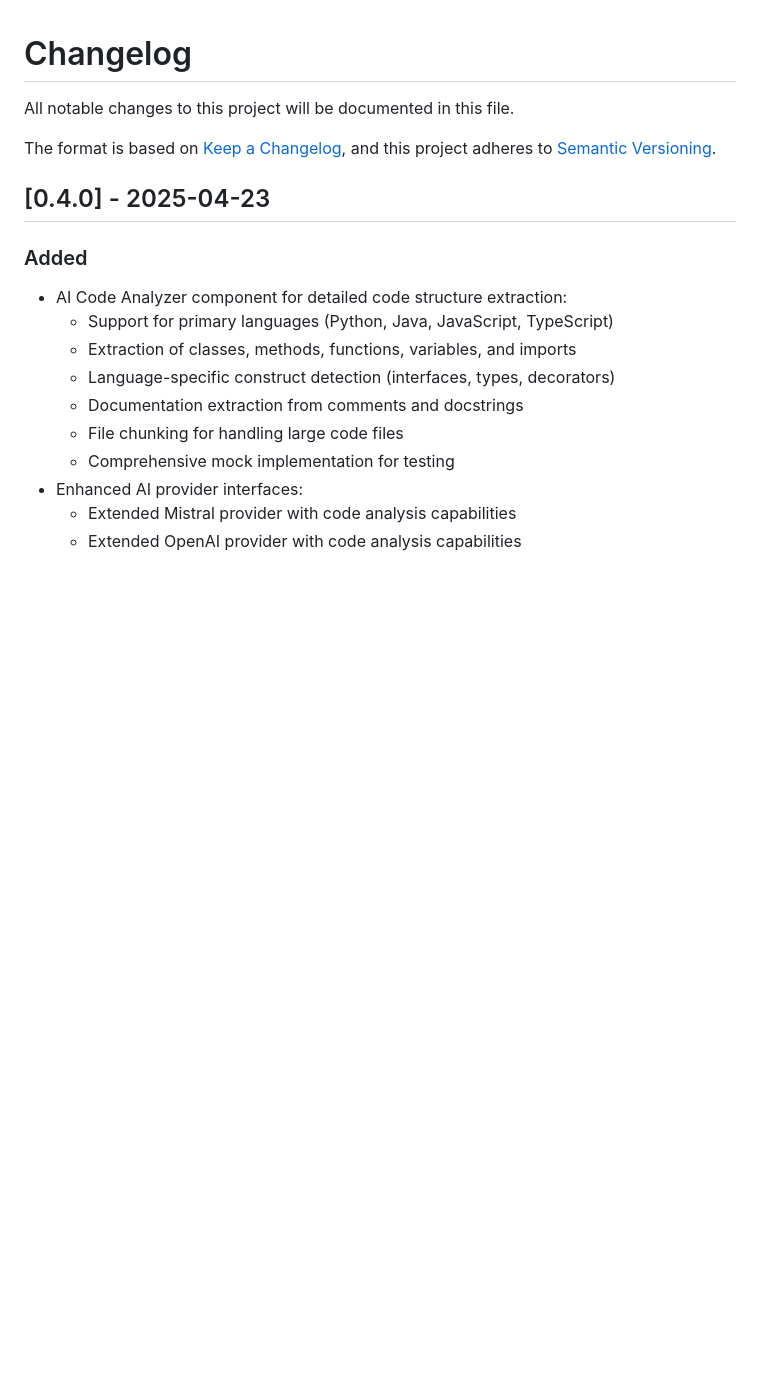
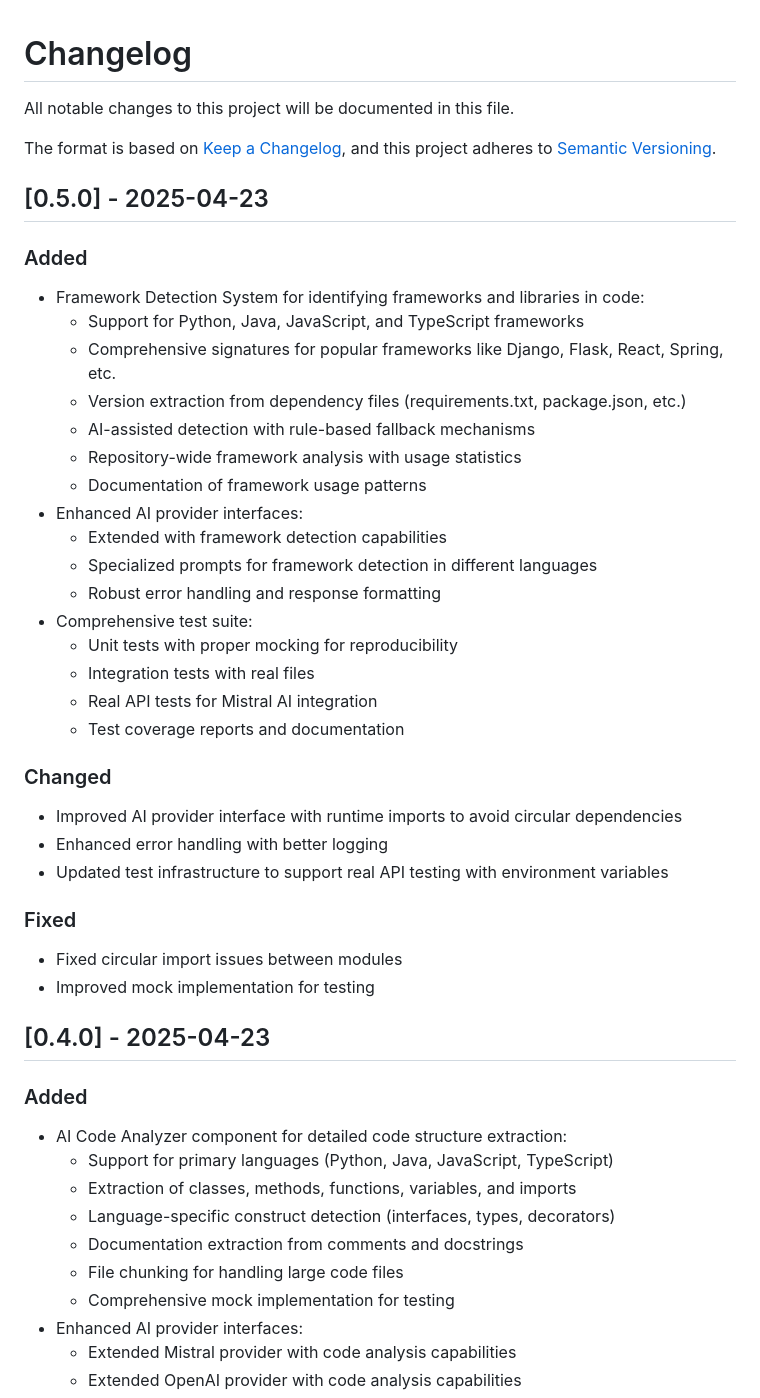
Before and after one commit to o2alexanderfedin/RecreateDocsFromRepo, a Markdown page: CHANGELOG.md, the part around the change. Drawn GitHub-style; blank space fills up the shorter version.

Commit message:
Update CHANGELOG.md for 0.5.0 release with framework detection feature

```diff
--- a/CHANGELOG.md
+++ b/CHANGELOG.md
@@ -4,6 +4,35 @@ All notable changes to this project will be documented in this file.
 
 The format is based on [Keep a Changelog](https://keepachangelog.com/en/1.0.0/),
 and this project adheres to [Semantic Versioning](https://semver.org/spec/v2.0.0.html).
+
+## [0.5.0] - 2025-04-23
+
+### Added
+- Framework Detection System for identifying frameworks and libraries in code:
+  - Support for Python, Java, JavaScript, and TypeScript frameworks
+  - Comprehensive signatures for popular frameworks like Django, Flask, React, Spring, etc.
+  - Version extraction from dependency files (requirements.txt, package.json, etc.)
+  - AI-assisted detection with rule-based fallback mechanisms
+  - Repository-wide framework analysis with usage statistics
+  - Documentation of framework usage patterns
+- Enhanced AI provider interfaces:
+  - Extended with framework detection capabilities
+  - Specialized prompts for framework detection in different languages
+  - Robust error handling and response formatting
+- Comprehensive test suite:
+  - Unit tests with proper mocking for reproducibility
+  - Integration tests with real files
+  - Real API tests for Mistral AI integration
+  - Test coverage reports and documentation
+
+### Changed
+- Improved AI provider interface with runtime imports to avoid circular dependencies
+- Enhanced error handling with better logging
+- Updated test infrastructure to support real API testing with environment variables
+
+### Fixed
+- Fixed circular import issues between modules
+- Improved mock implementation for testing
 
 ## [0.4.0] - 2025-04-23
 
```
